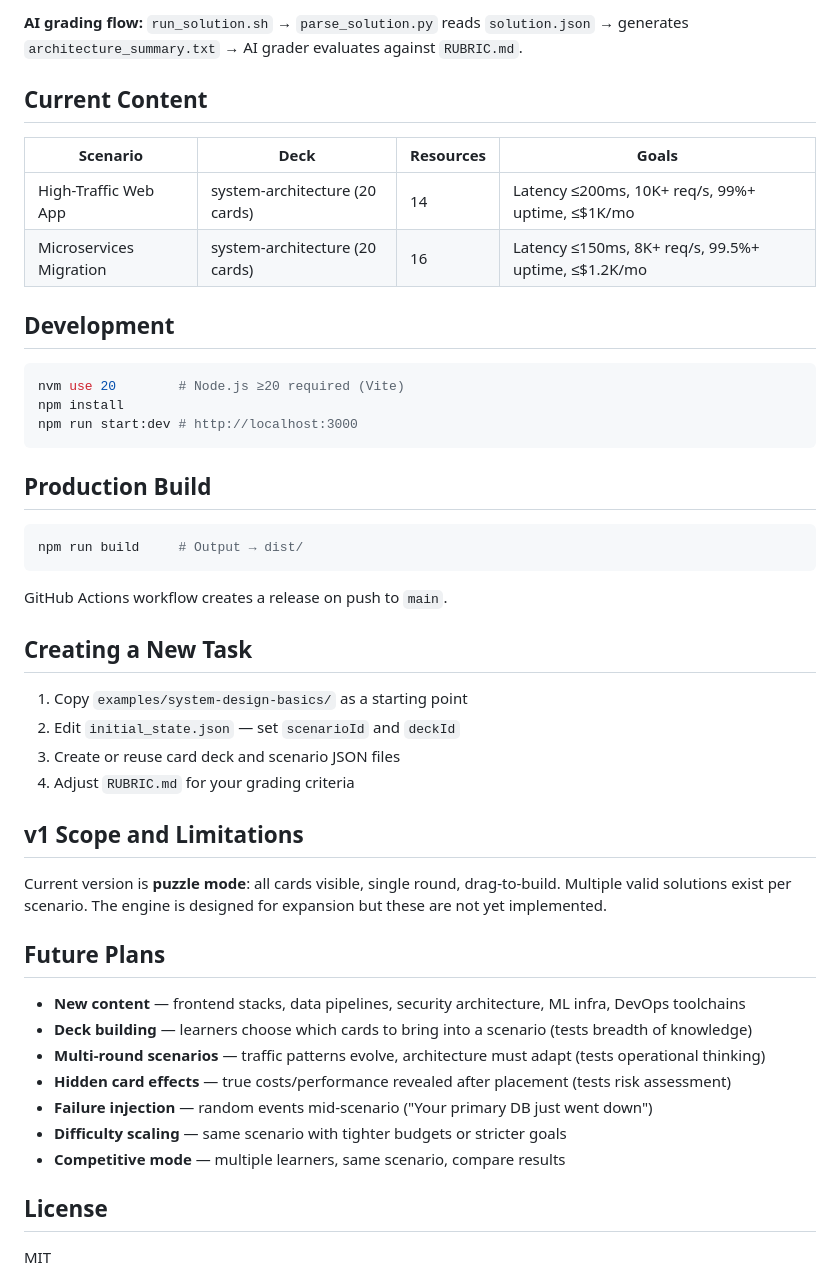
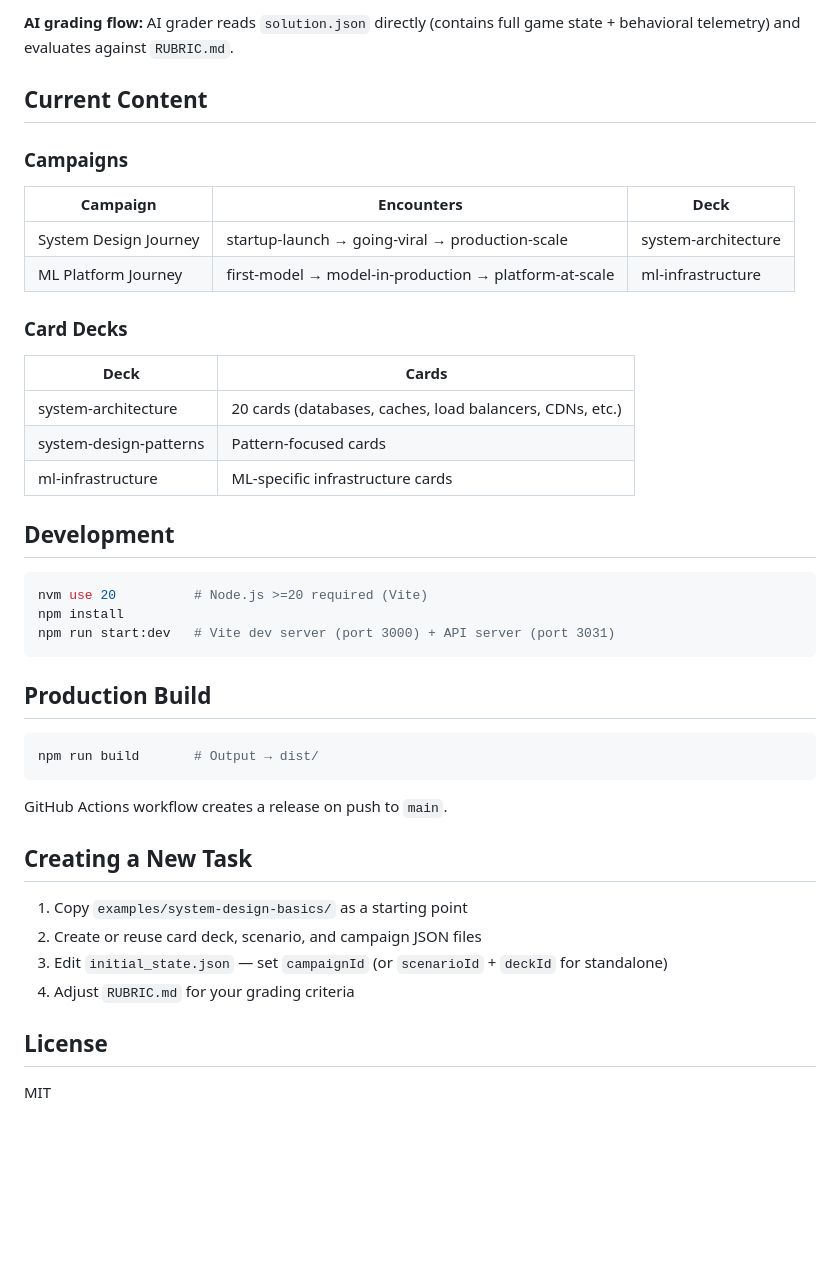
Before and after one commit to CodeSignal/learn_card-game, a Markdown page: README.md, the part around one of its changes. GitHub-like rendering; blank space fills up the shorter version.

````diff
--- a/README.md
+++ b/README.md
@@ -42,25 +72,35 @@ examples/
 
-**AI grading flow:** `run_solution.sh` → `parse_solution.py` reads `solution.json` → generates `architecture_summary.txt` → AI grader evaluates against `RUBRIC.md`.
+**AI grading flow:** AI grader reads `solution.json` directly (contains full game state + behavioral telemetry) and evaluates against `RUBRIC.md`.
 
 ## Current Content
 
-| Scenario | Deck | Resources | Goals |
-|---|---|---|---|
-| High-Traffic Web App | system-architecture (20 cards) | 14 | Latency ≤200ms, 10K+ req/s, 99%+ uptime, ≤$1K/mo |
-| Microservices Migration | system-architecture (20 cards) | 16 | Latency ≤150ms, 8K+ req/s, 99.5%+ uptime, ≤$1.2K/mo |
+### Campaigns
+
+| Campaign | Encounters | Deck |
+|---|---|---|
+| System Design Journey | startup-launch → going-viral → production-scale | system-architecture |
+| ML Platform Journey | first-model → model-in-production → platform-at-scale | ml-infrastructure |
+
+### Card Decks
+
+| Deck | Cards |
+|---|---|
+| system-architecture | 20 cards (databases, caches, load balancers, CDNs, etc.) |
+| system-design-patterns | Pattern-focused cards |
+| ml-infrastructure | ML-specific infrastructure cards |
 
 ## Development
 
 ```bash
-nvm use 20        # Node.js ≥20 required (Vite)
+nvm use 20          # Node.js >=20 required (Vite)
 npm install
-npm run start:dev # http://localhost:3000
+npm run start:dev   # Vite dev server (port 3000) + API server (port 3031)
 ```
 
 ## Production Build
 
 ```bash
-npm run build     # Output → dist/
+npm run build       # Output → dist/
 ```
 
 GitHub Actions workflow creates a release on push to `main`.
@@ -68,23 +108,9 @@ GitHub Actions workflow creates a release on push to `main`.
 ## Creating a New Task
 
 1. Copy `examples/system-design-basics/` as a starting point
-2. Edit `initial_state.json` — set `scenarioId` and `deckId`
-3. Create or reuse card deck and scenario JSON files
+2. Create or reuse card deck, scenario, and campaign JSON files
+3. Edit `initial_state.json` — set `campaignId` (or `scenarioId` + `deckId` for standalone)
 4. Adjust `RUBRIC.md` for your grading criteria
-
-## v1 Scope and Limitations
-
-Current version is **puzzle mode**: all cards visible, single round, drag-to-build. Multiple valid solutions exist per scenario. The engine is designed for expansion but these are not yet implemented.
-
-## Future Plans
-
-- **New content** — frontend stacks, data pipelines, security architecture, ML infra, DevOps toolchains
-- **Deck building** — learners choose which cards to bring into a scenario (tests breadth of knowledge)
-- **Multi-round scenarios** — traffic patterns evolve, architecture must adapt (tests operational thinking)
-- **Hidden card effects** — true costs/performance revealed after placement (tests risk assessment)
-- **Failure injection** — random events mid-scenario ("Your primary DB just went down")
-- **Difficulty scaling** — same scenario with tighter budgets or stricter goals
-- **Competitive mode** — multiple learners, same scenario, compare results
 
 ## License
 
````
Also changed, not shown: other parts of README.md (+47 -17 lines), AGENTS.md (+76 -19 lines).
